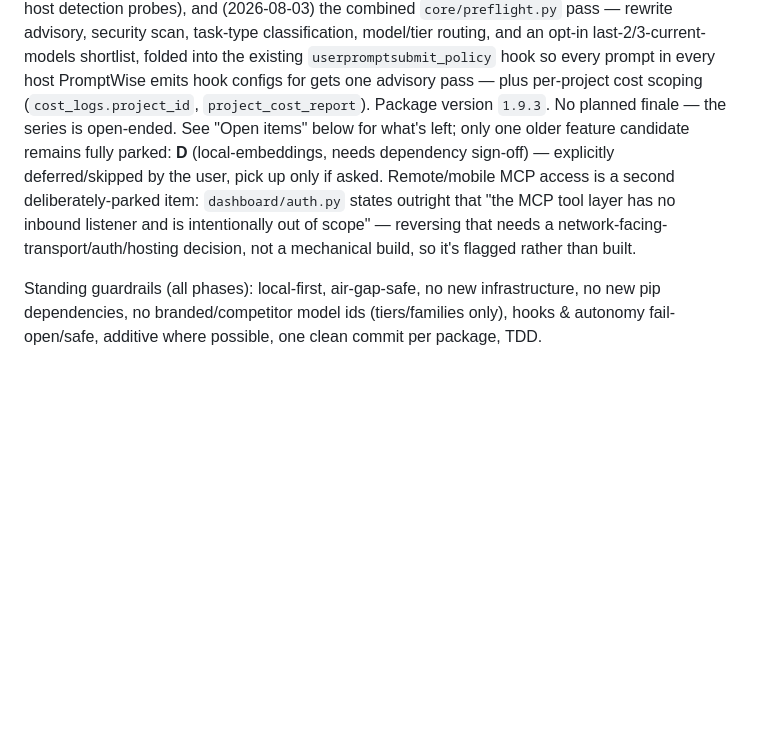
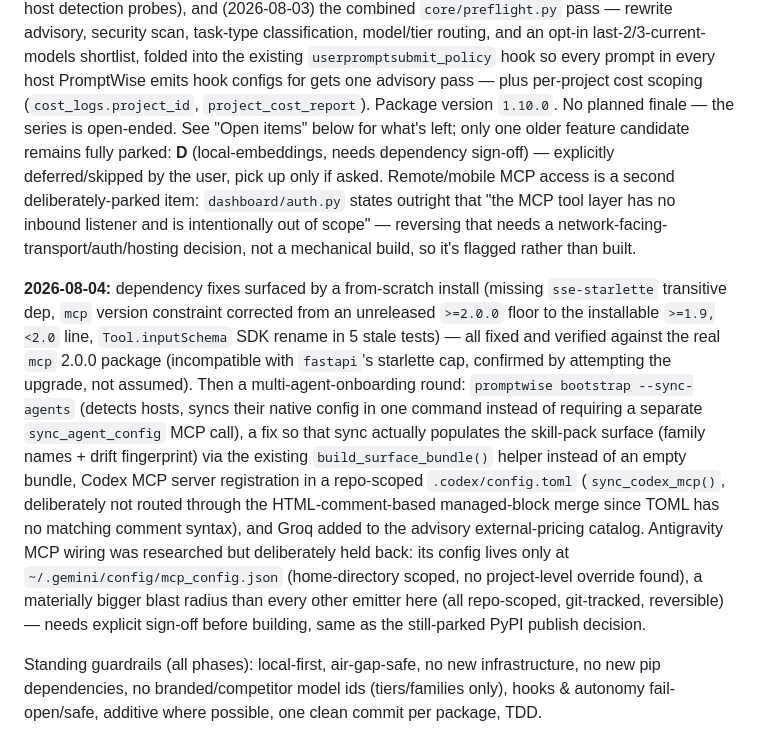
Before and after one commit to u2anilgit/PromptWise, a Markdown page: docs/ROADMAP.md, the part around the change. Rendered like a GitHub page; blank space fills up the shorter version.

Commit message:
docs: sync README/ROADMAP with version, test count, onboarding features
Version was still showing 1.9.3 (actual is 1.10.0) and test count was
~950 (actual ~1050). Documented the 2026-08-04 batch: dep fixes from a
from-scratch install, bootstrap --sync-agents, skill-pack surface fix,
Codex MCP wiring, and Groq pricing -- plus the Antigravity/PyPI items
deliberately held back pending explicit sign-off.

```diff
--- a/docs/ROADMAP.md
+++ b/docs/ROADMAP.md
@@ -23,7 +23,7 @@ advisory, security scan, task-type classification, model/tier routing, and an
 opt-in last-2/3-current-models shortlist, folded into the existing
 `userpromptsubmit_policy` hook so every prompt in every host PromptWise emits
 hook configs for gets one advisory pass — plus per-project cost scoping
-(`cost_logs.project_id`, `project_cost_report`). Package version `1.9.3`. No
+(`cost_logs.project_id`, `project_cost_report`). Package version `1.10.0`. No
 planned finale — the series is open-ended. See "Open items" below for what's
 left; only one older feature candidate remains fully parked: **D**
 (local-embeddings, needs dependency sign-off) — explicitly deferred/skipped by
@@ -32,6 +32,27 @@ deliberately-parked item: `dashboard/auth.py` states outright that "the MCP
 tool layer has no inbound listener and is intentionally out of scope" —
 reversing that needs a network-facing-transport/auth/hosting decision, not a
 mechanical build, so it's flagged rather than built.
+
+**2026-08-04:** dependency fixes surfaced by a from-scratch install (missing
+`sse-starlette` transitive dep, `mcp` version constraint corrected from an
+unreleased `>=2.0.0` floor to the installable `>=1.9,<2.0` line, `Tool.inputSchema`
+SDK rename in 5 stale tests) — all fixed and verified against the real `mcp`
+2.0.0 package (incompatible with `fastapi`'s starlette cap, confirmed by
+attempting the upgrade, not assumed). Then a multi-agent-onboarding round:
+`promptwise bootstrap --sync-agents` (detects hosts, syncs their native
+config in one command instead of requiring a separate `sync_agent_config`
+MCP call), a fix so that sync actually populates the skill-pack surface
+(family names + drift fingerprint) via the existing `build_surface_bundle()`
+helper instead of an empty bundle, Codex MCP server registration in a
+repo-scoped `.codex/config.toml` (`sync_codex_mcp()`, deliberately not
+routed through the HTML-comment-based managed-block merge since TOML has no
+matching comment syntax), and Groq added to the advisory external-pricing
+catalog. Antigravity MCP wiring was researched but deliberately held back:
+its config lives only at `~/.gemini/config/mcp_config.json` (home-directory
+scoped, no project-level override found), a materially bigger blast radius
+than every other emitter here (all repo-scoped, git-tracked, reversible) —
+needs explicit sign-off before building, same as the still-parked PyPI
+publish decision.
 
 Standing guardrails (all phases): local-first, air-gap-safe, no new infrastructure, no
 new pip dependencies, no branded/competitor model ids (tiers/families only), hooks &
```
Also changed, not shown: README.md (+8 -2 lines).
